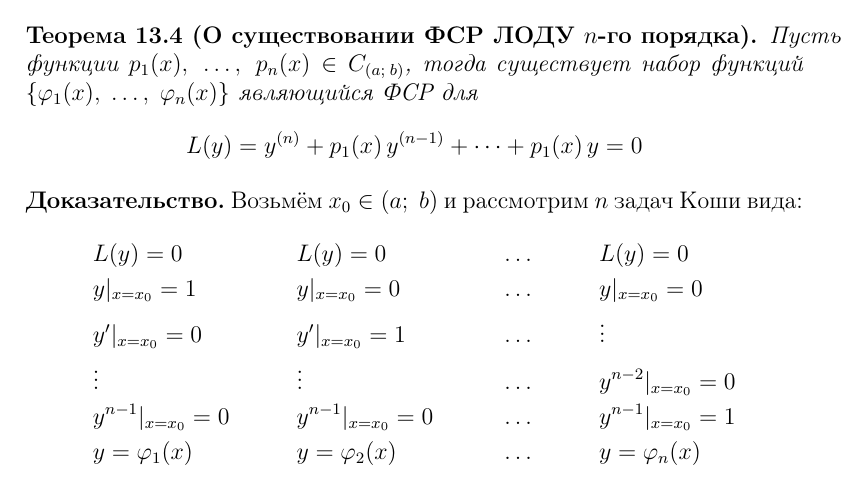
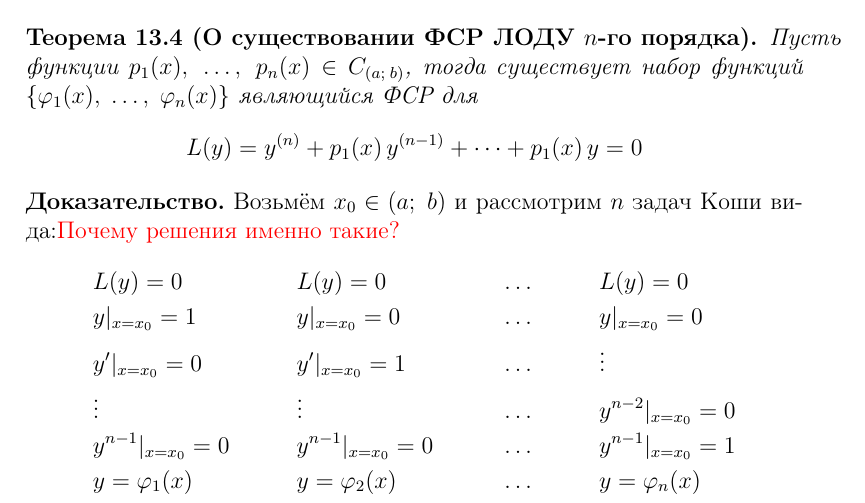
Before and after one commit to Tka4uk-Andrei/high-math-tex-conspect, a LaTeX document (0.tex, which reads 2_9.tex): part of page 68 of 118, cut so that both start at the same text. Compiled offline with pdfLaTeX.

Commit message:
2_9.tex add question

```diff
--- a/2_9.tex
+++ b/2_9.tex
@@ -223,7 +223,7 @@
 \end{Th}
 
 \begin{Proof}
-    Возьмём $x_0 \in (a;\;b)$ и рассмотрим $n$ задач Коши вида:
+    Возьмём $x_0 \in (a;\;b)$ и рассмотрим $n$ задач Коши вида:\textcolor{red}{Почему решения именно такие?}
     \begin{align*}
         &L(y) = 0 && L(y) = 0 && \dots &&  L(y) = 0\\
         &y|_{x=x_0} = 1 && y|_{x=x_0} = 0 && \dots &&  y|_{x=x_0} = 0\\
```
Also changed, not shown: 0.tex (+1 -1 lines), 0.pdf.
